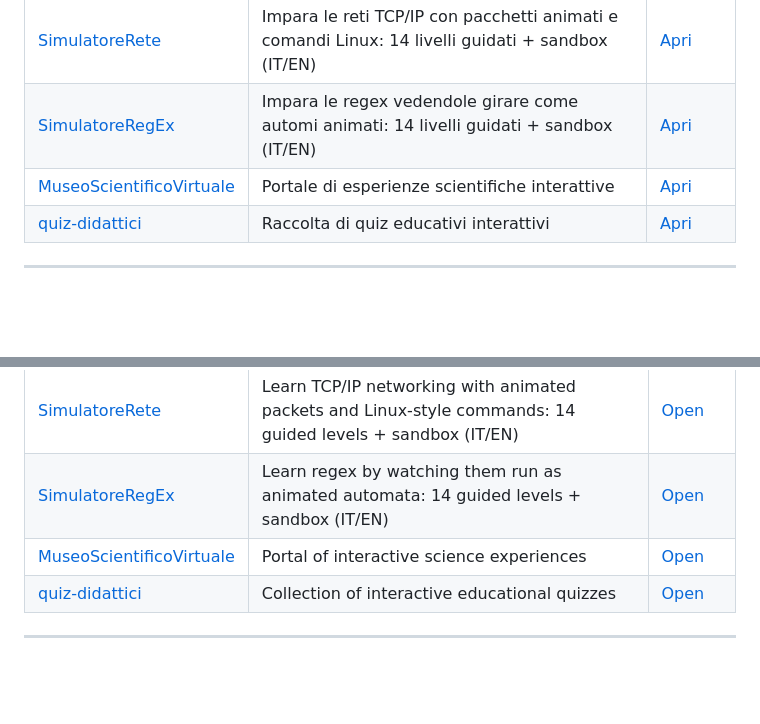
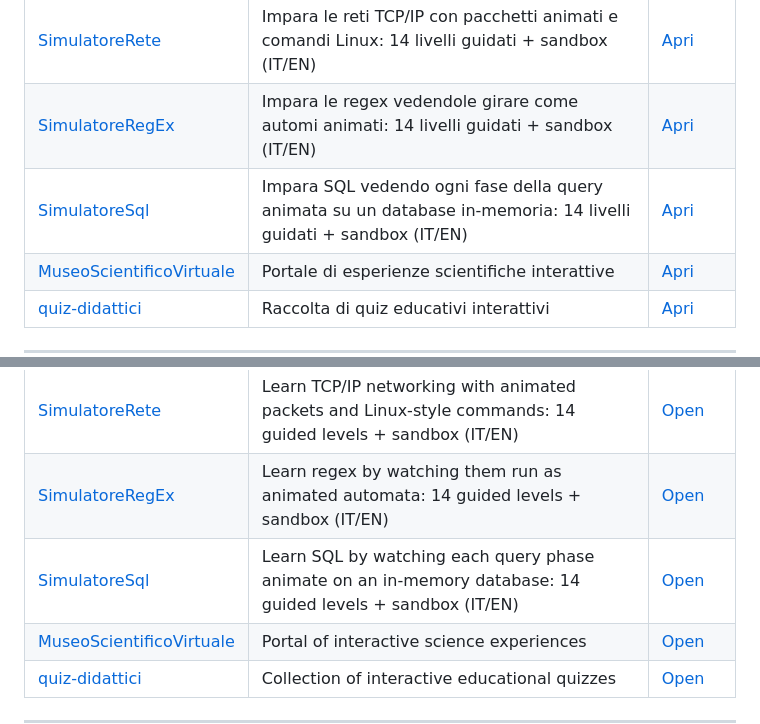
Before and after one commit to manzolo/manzolo, a Markdown page: README.md, 2 parts joined by grey strips. GitHub-like rendering; blank space fills up the shorter version.

Commit message:
Add SimulatoreSql (EDU-SQL) to science section
Co-Authored-By: Claude Fable 5 <noreply@anthropic.com>

```diff
--- a/README.md
+++ b/README.md
@@ -90,6 +90,7 @@ Tutti provabili subito nel browser, senza installare nulla. 👇
 | [SimulatoreAssembler](https://github.com/manzolo/SimulatoreAssembler) | Impara l'assembly su una CPU didattica 16-bit: 14 livelli guidati + sandbox (IT/EN) | [Apri](https://manzolo.github.io/SimulatoreAssembler/) |
 | [SimulatoreRete](https://github.com/manzolo/SimulatoreRete) | Impara le reti TCP/IP con pacchetti animati e comandi Linux: 14 livelli guidati + sandbox (IT/EN) | [Apri](https://manzolo.github.io/SimulatoreRete/) |
 | [SimulatoreRegEx](https://github.com/manzolo/SimulatoreRegEx) | Impara le regex vedendole girare come automi animati: 14 livelli guidati + sandbox (IT/EN) | [Apri](https://manzolo.github.io/SimulatoreRegEx/) |
+| [SimulatoreSql](https://github.com/manzolo/SimulatoreSql) | Impara SQL vedendo ogni fase della query animata su un database in-memoria: 14 livelli guidati + sandbox (IT/EN) | [Apri](https://manzolo.github.io/SimulatoreSql/) |
 | [MuseoScientificoVirtuale](https://github.com/manzolo/MuseoScientificoVirtuale) | Portale di esperienze scientifiche interattive | [Apri](https://manzolo.github.io/MuseoScientificoVirtuale/) |
 | [quiz-didattici](https://github.com/manzolo/quiz-didattici) | Raccolta di quiz educativi interattivi | [Apri](https://manzolo.github.io/quiz-didattici/) |
 
@@ -183,6 +184,7 @@ All playable right in your browser, nothing to install. 👇
 | [SimulatoreAssembler](https://github.com/manzolo/SimulatoreAssembler) | Learn assembly on a 16-bit educational CPU: 14 guided levels + sandbox (IT/EN) | [Open](https://manzolo.github.io/SimulatoreAssembler/) |
 | [SimulatoreRete](https://github.com/manzolo/SimulatoreRete) | Learn TCP/IP networking with animated packets and Linux-style commands: 14 guided levels + sandbox (IT/EN) | [Open](https://manzolo.github.io/SimulatoreRete/) |
 | [SimulatoreRegEx](https://github.com/manzolo/SimulatoreRegEx) | Learn regex by watching them run as animated automata: 14 guided levels + sandbox (IT/EN) | [Open](https://manzolo.github.io/SimulatoreRegEx/) |
+| [SimulatoreSql](https://github.com/manzolo/SimulatoreSql) | Learn SQL by watching each query phase animate on an in-memory database: 14 guided levels + sandbox (IT/EN) | [Open](https://manzolo.github.io/SimulatoreSql/) |
 | [MuseoScientificoVirtuale](https://github.com/manzolo/MuseoScientificoVirtuale) | Portal of interactive science experiences | [Open](https://manzolo.github.io/MuseoScientificoVirtuale/) |
 | [quiz-didattici](https://github.com/manzolo/quiz-didattici) | Collection of interactive educational quizzes | [Open](https://manzolo.github.io/quiz-didattici/) |
 
```
